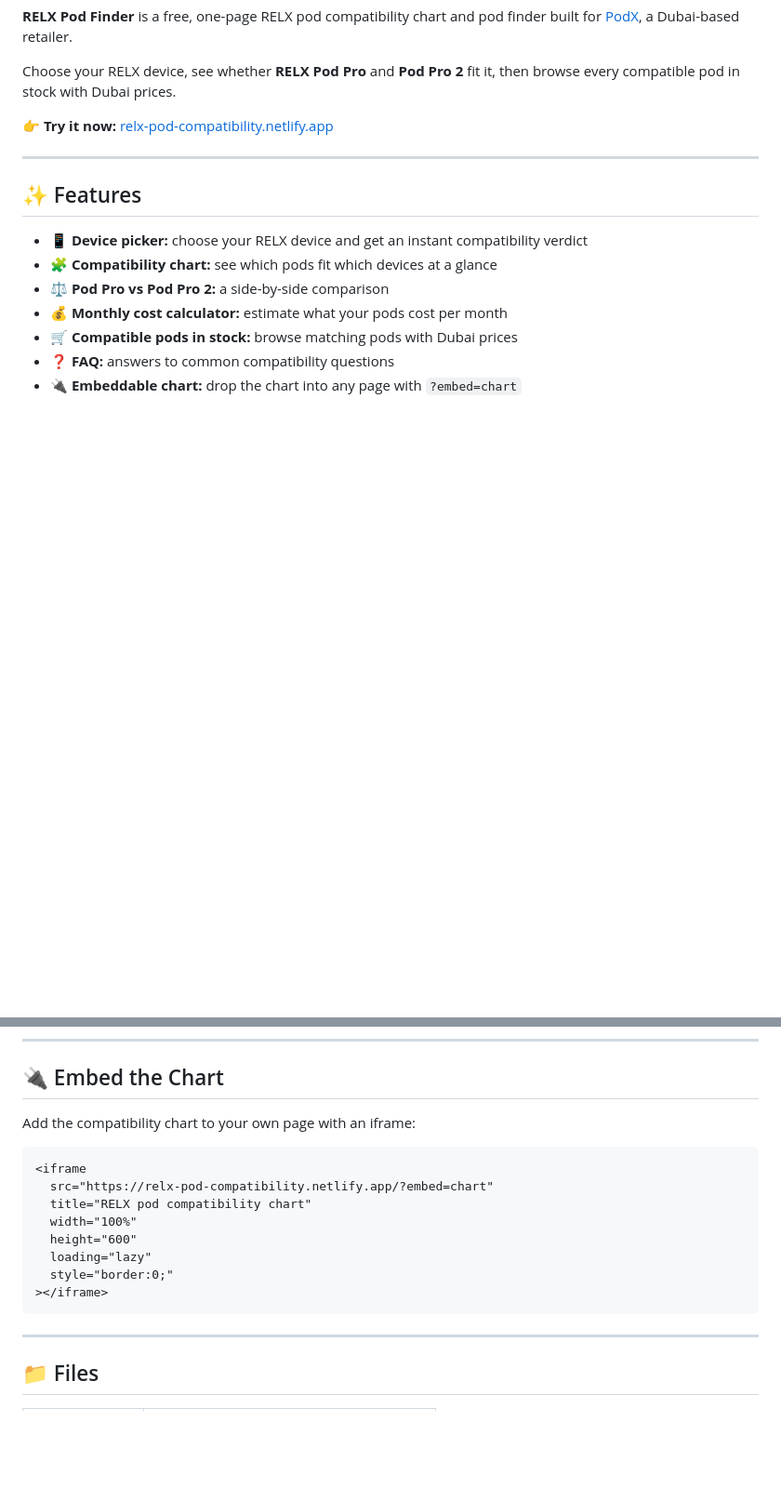
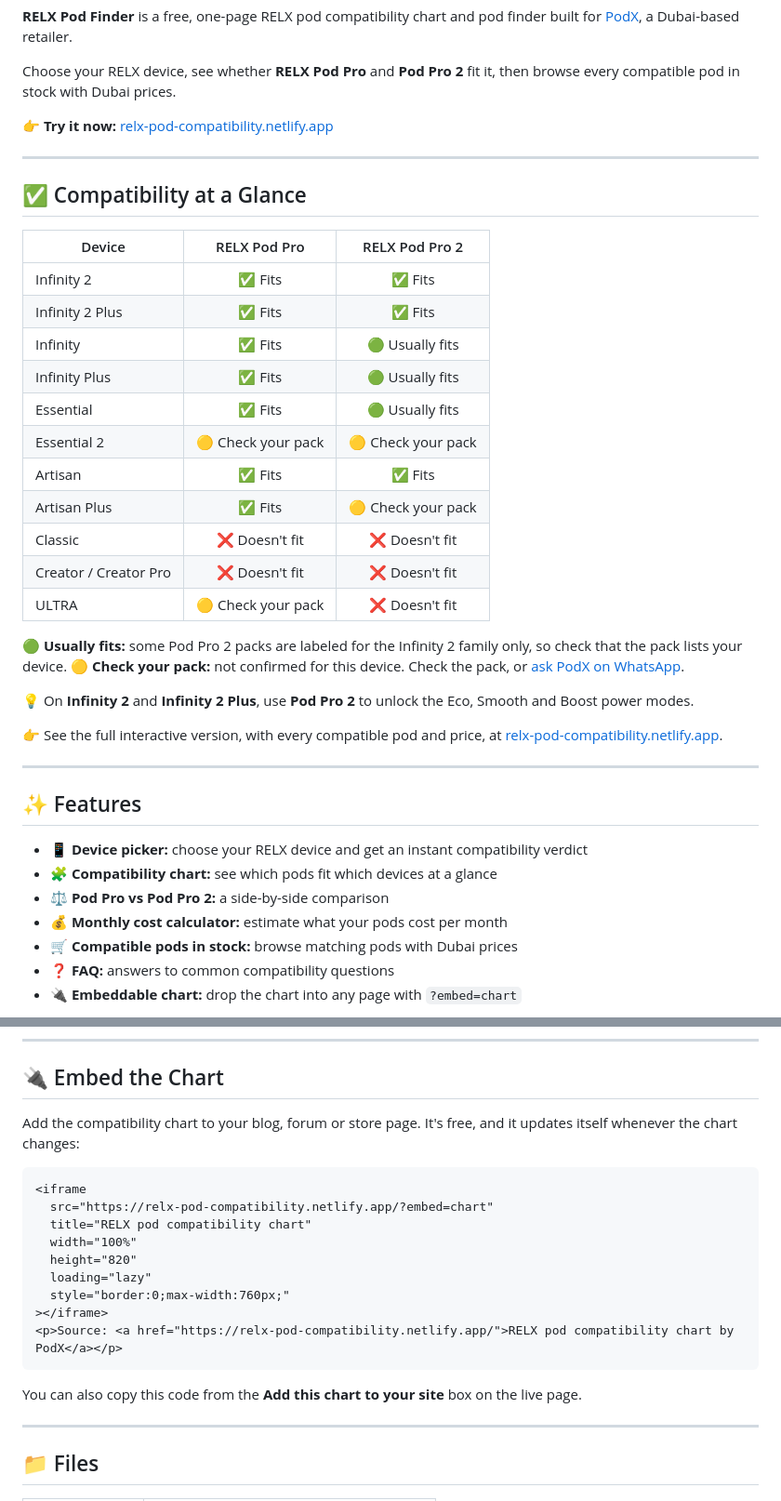
Before and after one commit to podxdubai-crypto/relx-pod-finder, a Markdown page: README.md, 2 parts joined by grey strips. Shown at 93% size. Drawn GitHub-style; blank space fills up the shorter version.

````diff
--- a/README.md
+++ b/README.md
@@ -25,6 +25,31 @@ Choose your RELX device, see whether **RELX Pod Pro** and **Pod Pro 2** fit it,
 
 ---
 
+## ✅ Compatibility at a Glance
+
+| Device | RELX Pod Pro | RELX Pod Pro 2 |
+|---|:---:|:---:|
+| Infinity 2 | ✅ Fits | ✅ Fits |
+| Infinity 2 Plus | ✅ Fits | ✅ Fits |
+| Infinity | ✅ Fits | 🟢 Usually fits |
+| Infinity Plus | ✅ Fits | 🟢 Usually fits |
+| Essential | ✅ Fits | 🟢 Usually fits |
+| Essential 2 | 🟡 Check your pack | 🟡 Check your pack |
+| Artisan | ✅ Fits | ✅ Fits |
+| Artisan Plus | ✅ Fits | 🟡 Check your pack |
+| Classic | ❌ Doesn't fit | ❌ Doesn't fit |
+| Creator / Creator Pro | ❌ Doesn't fit | ❌ Doesn't fit |
+| ULTRA | 🟡 Check your pack | ❌ Doesn't fit |
+
+🟢 **Usually fits:** some Pod Pro 2 packs are labeled for the Infinity 2 family only, so check that the pack lists your device.
+🟡 **Check your pack:** not confirmed for this device. Check the pack, or [ask PodX on WhatsApp](https://wa.me/971541341884).
+
+💡 On **Infinity 2** and **Infinity 2 Plus**, use **Pod Pro 2** to unlock the Eco, Smooth and Boost power modes.
+
+👉 See the full interactive version, with every compatible pod and price, at [relx-pod-compatibility.netlify.app](https://relx-pod-compatibility.netlify.app).
+
+---
+
 ## ✨ Features
 
 - 📱 **Device picker:** choose your RELX device and get an instant compatibility verdict
@@ -39,18 +64,21 @@ Choose your RELX device, see whether **RELX Pod Pro** and **Pod Pro 2** fit it,
 
 ## 🔌 Embed the Chart
 
-Add the compatibility chart to your own page with an iframe:
+Add the compatibility chart to your blog, forum or store page. It's free, and it updates itself whenever the chart changes:
 
 ```html
 <iframe
   src="https://relx-pod-compatibility.netlify.app/?embed=chart"
   title="RELX pod compatibility chart"
   width="100%"
-  height="600"
+  height="820"
   loading="lazy"
-  style="border:0;"
+  style="border:0;max-width:760px;"
 ></iframe>
+<p>Source: <a href="https://relx-pod-compatibility.netlify.app/">RELX pod compatibility chart by PodX</a></p>
 ```
+
+You can also copy this code from the **Add this chart to your site** box on the live page.
 
 ---
 
````
Also changed, not shown: other parts of README.md (+26 -1 lines).
